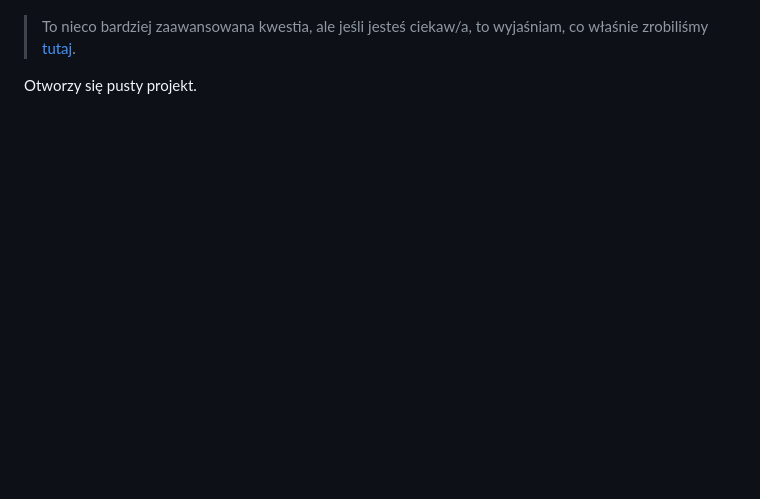
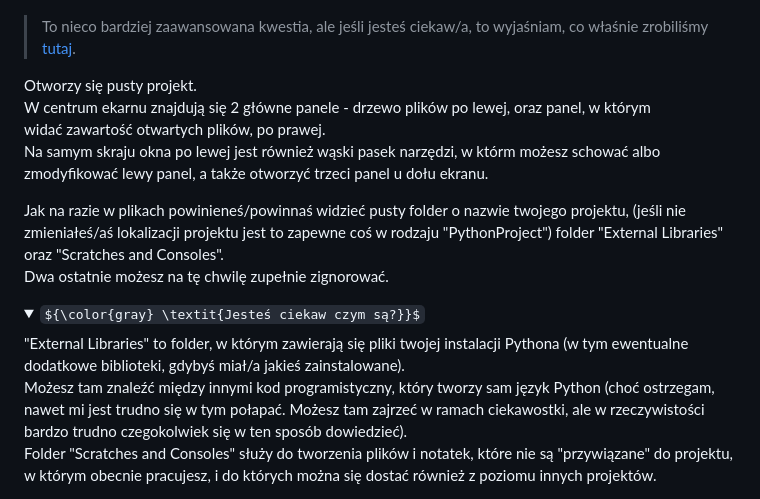
Before and after one commit to jermac-amu/Py-Course-BioSoft, a Markdown page: Lekcje/Przygotowanie do kursu.md, the part around the change printed below. Rendered like a GitHub page; folded sections open; some formulas as TeX source; blank space fills up the shorter version.

Commit message:
Continuation of lesson 1

```diff
--- a/Lekcje/Przygotowanie do kursu.md
+++ b/Lekcje/Przygotowanie do kursu.md
@@ -112,3 +112,17 @@ Wybierz "New project".
 > To nieco bardziej zaawansowana kwestia, ale jeśli jesteś ciekaw/a, to wyjaśniam, co właśnie zrobiliśmy [tutaj](./Assets/przygotowanie/Bonus.md#środowiska_wirtualne).
 
 Otworzy się pusty projekt.
+<br/>W centrum ekarnu znajdują się 2 główne panele - drzewo plików po lewej, oraz panel, w którym widać zawartość otwartych plików, po prawej.
+<br/>Na samym skraju okna po lewej jest również wąski pasek narzędzi, w którm możesz schować albo zmodyfikować lewy panel, a także otworzyć trzeci panel u dołu ekranu.
+
+Jak na razie w plikach powinieneś/powinnaś widzieć pusty folder o nazwie twojego projektu, (jeśli nie zmieniałeś/aś lokalizacji projektu jest to zapewne coś w rodzaju "PythonProject") folder "External Libraries" oraz "Scratches and Consoles".
+<br/>Dwa ostatnie możesz na tę chwilę zupełnie zignorować.
+
+<details>
+<summary>${\color{gray} \textit{Jesteś ciekaw czym są?}}$</summary>
+"External Libraries" to folder, w którym zawierają się pliki twojej instalacji Pythona (w tym ewentualne dodatkowe biblioteki, gdybyś miał/a jakieś zainstalowane).
+<br/>Możesz tam znaleźć między innymi kod programistyczny, który tworzy sam język Python (choć ostrzegam, nawet mi jest trudno się w tym połapać. Możesz tam zajrzeć w ramach ciekawostki, ale w rzeczywistości bardzo trudno czegokolwiek się w ten sposób dowiedzieć).
+
+Folder "Scratches and Consoles" służy do tworzenia plików i notatek, które nie są "przywiązane" do projektu, w którym obecnie pracujesz, i do których można się dostać również z poziomu innych projektów.
+</details>
+
```
Also changed, not shown: other parts of Lekcje/Przygotowanie do kursu.md (+6 -0 lines).
